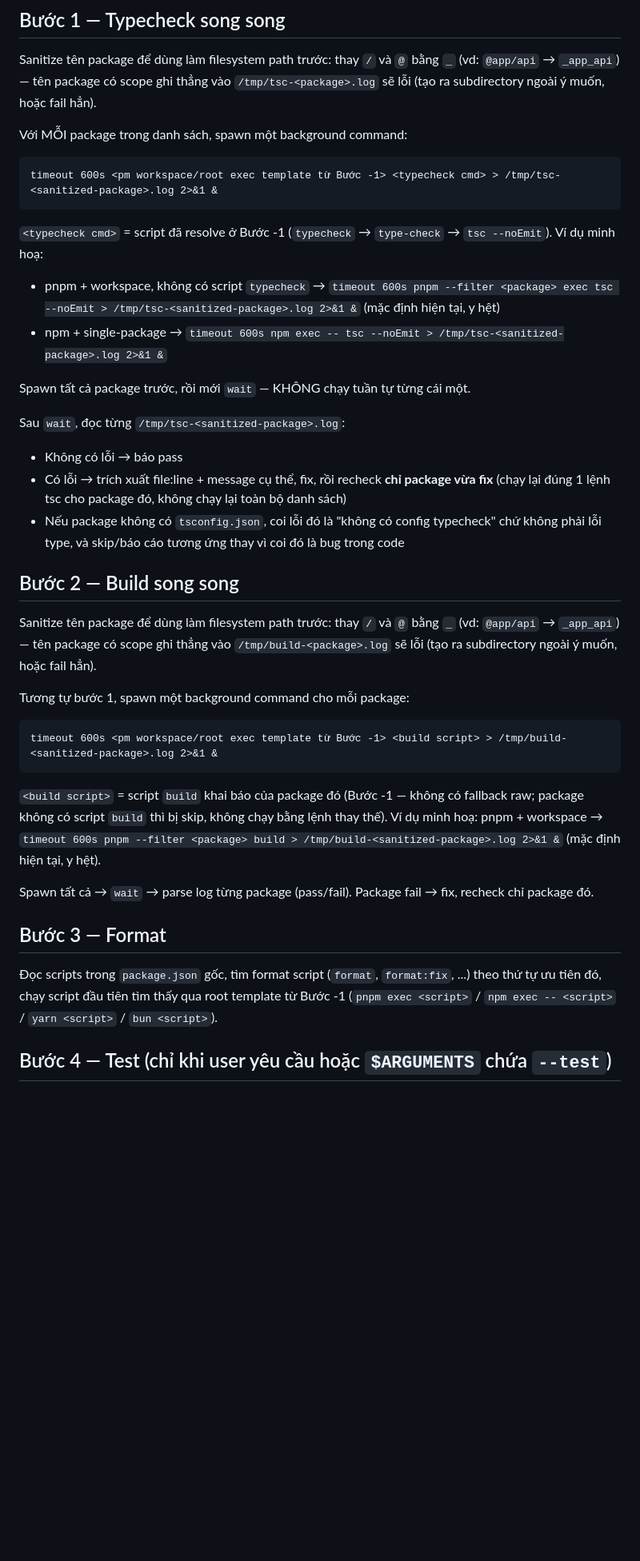
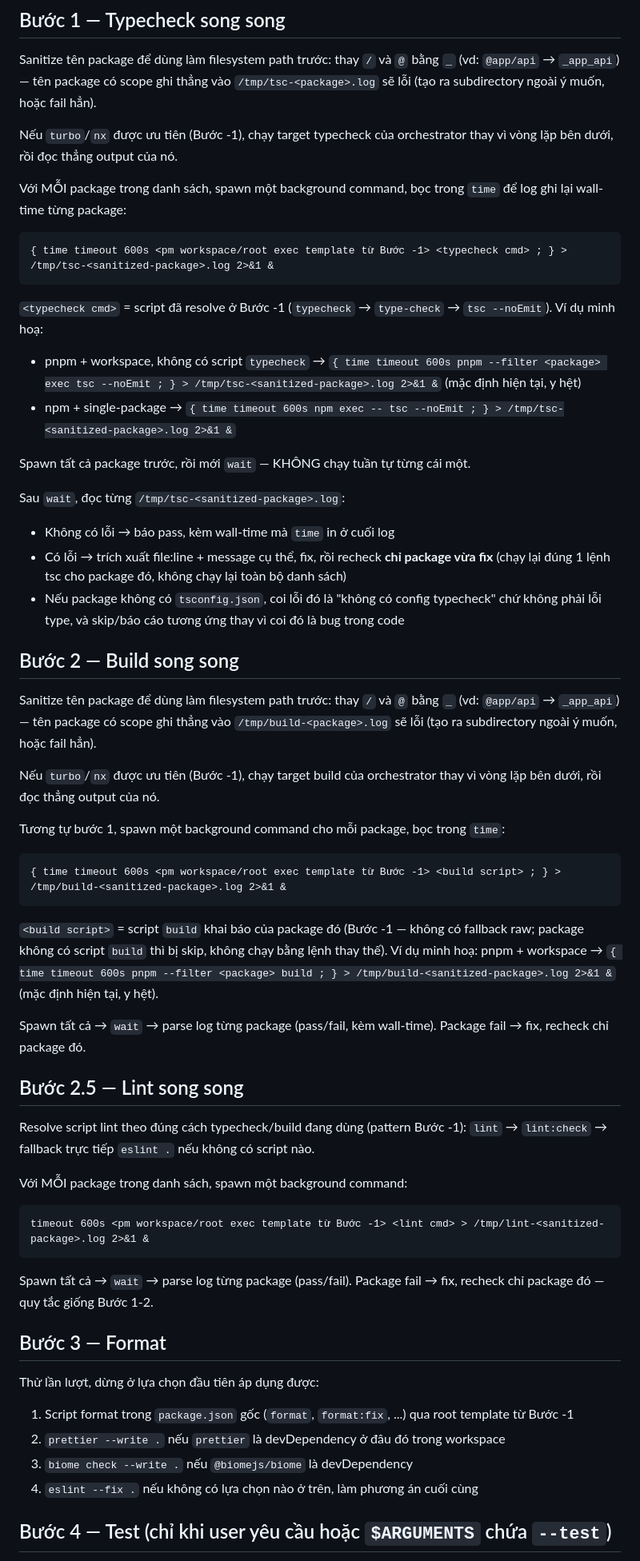
Before and after one commit to vyvu99/vskills, a Markdown page: skills/vcheck/SKILL.vi.md, the part around one of its changes. Shown at 80% size. Rendered like a GitHub page; blank space fills up the shorter version.

````diff
--- a/skills/vcheck/SKILL.vi.md
+++ b/skills/vcheck/SKILL.vi.md
@@ -39,20 +43,22 @@ $ARGUMENTS
 
 Sanitize tên package để dùng làm filesystem path trước: thay `/` và `@` bằng `_` (vd: `@app/api` → `_app_api`) — tên package có scope ghi thẳng vào `/tmp/tsc-<package>.log` sẽ lỗi (tạo ra subdirectory ngoài ý muốn, hoặc fail hẳn).
 
-Với MỖI package trong danh sách, spawn một background command:
+Nếu `turbo`/`nx` được ưu tiên (Bước -1), chạy target typecheck của orchestrator thay vì vòng lặp bên dưới, rồi đọc thẳng output của nó.
+
+Với MỖI package trong danh sách, spawn một background command, bọc trong `time` để log ghi lại wall-time từng package:
 
 ```
-timeout 600s <pm workspace/root exec template từ Bước -1> <typecheck cmd> > /tmp/tsc-<sanitized-package>.log 2>&1 &
+{ time timeout 600s <pm workspace/root exec template từ Bước -1> <typecheck cmd> ; } > /tmp/tsc-<sanitized-package>.log 2>&1 &
 ```
 
 `<typecheck cmd>` = script đã resolve ở Bước -1 (`typecheck` → `type-check` → `tsc --noEmit`). Ví dụ minh hoạ:
-- pnpm + workspace, không có script `typecheck` → `timeout 600s pnpm --filter <package> exec tsc --noEmit > /tmp/tsc-<sanitized-package>.log 2>&1 &` (mặc định hiện tại, y hệt)
-- npm + single-package → `timeout 600s npm exec -- tsc --noEmit > /tmp/tsc-<sanitized-package>.log 2>&1 &`
+- pnpm + workspace, không có script `typecheck` → `{ time timeout 600s pnpm --filter <package> exec tsc --noEmit ; } > /tmp/tsc-<sanitized-package>.log 2>&1 &` (mặc định hiện tại, y hệt)
+- npm + single-package → `{ time timeout 600s npm exec -- tsc --noEmit ; } > /tmp/tsc-<sanitized-package>.log 2>&1 &`
 
 Spawn tất cả package trước, rồi mới `wait` — KHÔNG chạy tuần tự từng cái một.
 
 Sau `wait`, đọc từng `/tmp/tsc-<sanitized-package>.log`:
-- Không có lỗi → báo pass
+- Không có lỗi → báo pass, kèm wall-time mà `time` in ở cuối log
 - Có lỗi → trích xuất file:line + message cụ thể, fix, rồi recheck **chỉ package vừa fix** (chạy lại đúng 1 lệnh tsc cho package đó, không chạy lại toàn bộ danh sách)
 - Nếu package không có `tsconfig.json`, coi lỗi đó là "không có config typecheck" chứ không phải lỗi type, và skip/báo cáo tương ứng thay vì coi đó là bug trong code
 
@@ -60,19 +66,37 @@ Sau `wait`, đọc từng `/tmp/tsc-<sanitized-package>.log`:
 
 Sanitize tên package để dùng làm filesystem path trước: thay `/` và `@` bằng `_` (vd: `@app/api` → `_app_api`) — tên package có scope ghi thẳng vào `/tmp/build-<package>.log` sẽ lỗi (tạo ra subdirectory ngoài ý muốn, hoặc fail hẳn).
 
-Tương tự bước 1, spawn một background command cho mỗi package:
+Nếu `turbo`/`nx` được ưu tiên (Bước -1), chạy target build của orchestrator thay vì vòng lặp bên dưới, rồi đọc thẳng output của nó.
+
+Tương tự bước 1, spawn một background command cho mỗi package, bọc trong `time`:
 
 ```
-timeout 600s <pm workspace/root exec template từ Bước -1> <build script> > /tmp/build-<sanitized-package>.log 2>&1 &
+{ time timeout 600s <pm workspace/root exec template từ Bước -1> <build script> ; } > /tmp/build-<sanitized-package>.log 2>&1 &
 ```
 
-`<build script>` = script `build` khai báo của package đó (Bước -1 — không có fallback raw; package không có script `build` thì bị skip, không chạy bằng lệnh thay thế). Ví dụ minh hoạ: pnpm + workspace → `timeout 600s pnpm --filter <package> build > /tmp/build-<sanitized-package>.log 2>&1 &` (mặc định hiện tại, y hệt).
+`<build script>` = script `build` khai báo của package đó (Bước -1 — không có fallback raw; package không có script `build` thì bị skip, không chạy bằng lệnh thay thế). Ví dụ minh hoạ: pnpm + workspace → `{ time timeout 600s pnpm --filter <package> build ; } > /tmp/build-<sanitized-package>.log 2>&1 &` (mặc định hiện tại, y hệt).
 
-Spawn tất cả → `wait` → parse log từng package (pass/fail). Package fail → fix, recheck chỉ package đó.
+Spawn tất cả → `wait` → parse log từng package (pass/fail, kèm wall-time). Package fail → fix, recheck chỉ package đó.
+
+## Bước 2.5 — Lint song song
+
+Resolve script lint theo đúng cách typecheck/build đang dùng (pattern Bước -1): `lint` → `lint:check` → fallback trực tiếp `eslint .` nếu không có script nào.
+
+Với MỖI package trong danh sách, spawn một background command:
+
+```
+timeout 600s <pm workspace/root exec template từ Bước -1> <lint cmd> > /tmp/lint-<sanitized-package>.log 2>&1 &
+```
+
+Spawn tất cả → `wait` → parse log từng package (pass/fail). Package fail → fix, recheck chỉ package đó — quy tắc giống Bước 1-2.
 
 ## Bước 3 — Format
 
-Đọc scripts trong `package.json` gốc, tìm format script (`format`, `format:fix`, ...) theo thứ tự ưu tiên đó, chạy script đầu tiên tìm thấy qua root template từ Bước -1 (`pnpm exec <script>` / `npm exec -- <script>` / `yarn <script>` / `bun <script>`).
+Thử lần lượt, dừng ở lựa chọn đầu tiên áp dụng được:
+1. Script format trong `package.json` gốc (`format`, `format:fix`, ...) qua root template từ Bước -1
+2. `prettier --write .` nếu `prettier` là devDependency ở đâu đó trong workspace
+3. `biome check --write .` nếu `@biomejs/biome` là devDependency
+4. `eslint --fix .` nếu không có lựa chọn nào ở trên, làm phương án cuối cùng
 
 ## Bước 4 — Test (chỉ khi user yêu cầu hoặc `$ARGUMENTS` chứa `--test`)
 
````
Also changed, not shown: other parts of skills/vcheck/SKILL.vi.md (+6 -2 lines), skills/vcheck/SKILL.md (+36 -12 lines).
